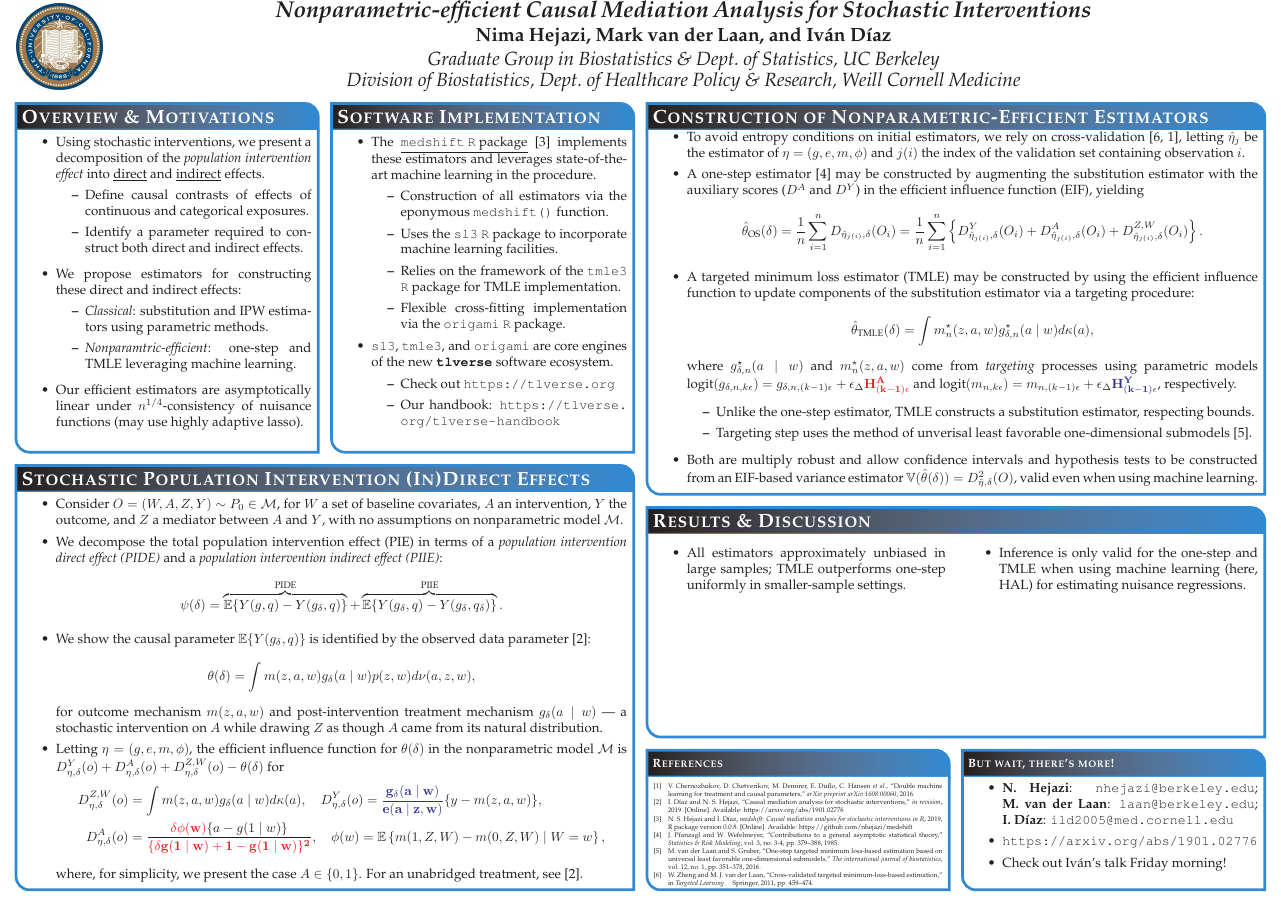
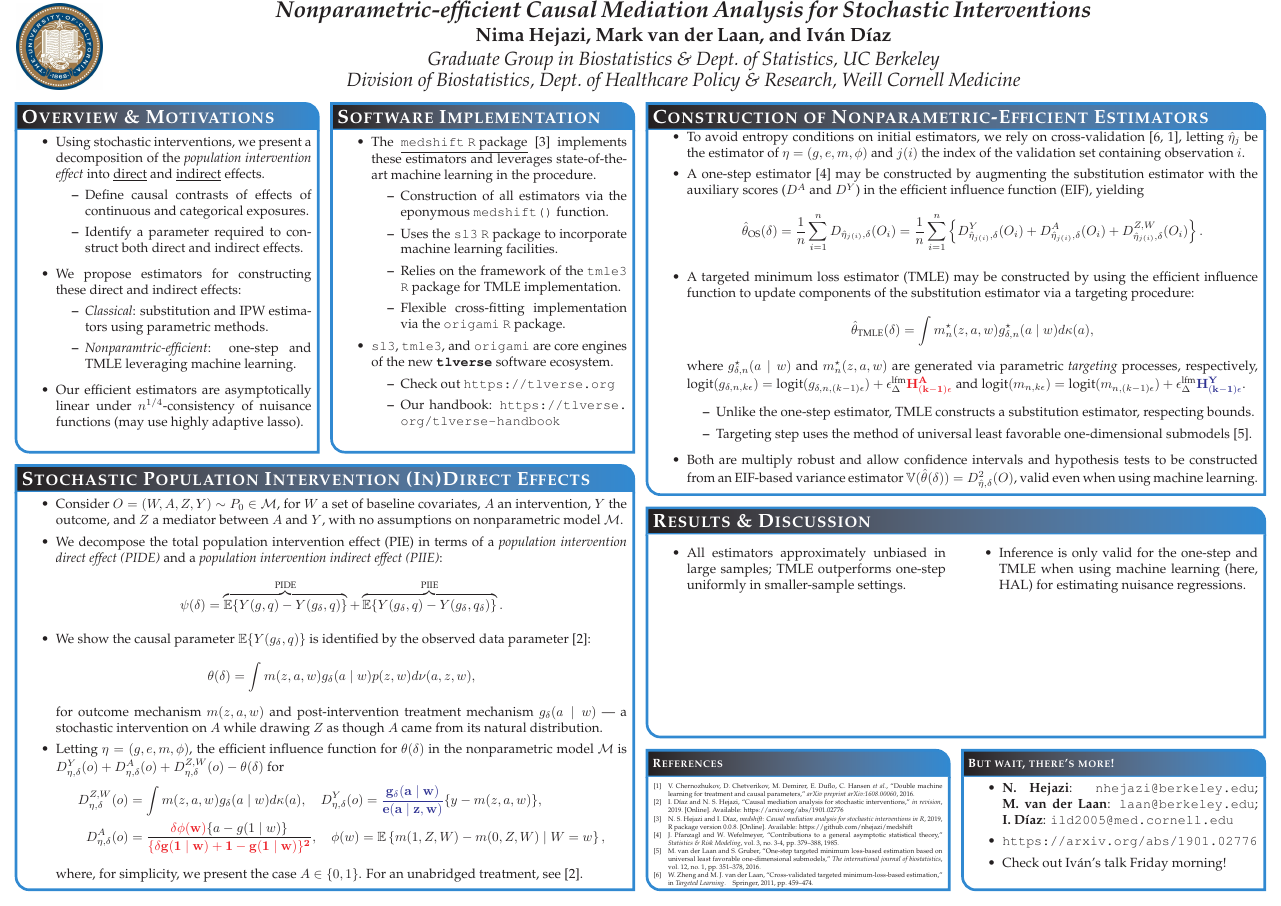
Before and after one commit to nhejazi/conf_ACIC-medshift-2019, a LaTeX poster (2019_acic.tex): the whole page. Compiled offline with pdfLaTeX.

Commit message:
corrections to targeting steps

```diff
--- a/2019_acic.tex
+++ b/2019_acic.tex
@@ -174,17 +174,18 @@ linewidth=2pt % Width of the border lines around content boxes
     g_{\delta,n}^{\star}(a \mid w) d\kappa(a),
   \end{equation*}
   where
-  $g_{\delta,n}^{\star}(a \mid w)$ and $m^{\star}_n(z,a,w)$ come from
-  \textit{targeting} processes using parametric models
+  $g_{\delta,n}^{\star}(a \mid w)$ and $m^{\star}_n(z,a,w)$ are generated via
+  parametric \textit{targeting} processes, respectively,
   $\text{logit}(g_{\delta,n,k\epsilon}) =
-  g_{\delta,n,(k-1)\epsilon} + \epsilon_{\Delta}
+  \text{logit}(g_{\delta,n,(k-1)\epsilon}) + \epsilon_{\Delta}^{\text{lfm}}
   \mathbf{\textcolor{red}{H^A_{(k-1)\epsilon}}}$ and
-  $\text{logit}(m_{n,k\epsilon}) = m_{n,(k-1)\epsilon} + \epsilon_{\Delta}
-  \mathbf{\textcolor{blue}{H^Y_{(k-1)\epsilon}}}$, respectively.
+  $\text{logit}(m_{n,k\epsilon}) = \text{logit}(m_{n,(k-1)\epsilon}) +
+  \epsilon_{\Delta}^{\text{lfm}}
+  \mathbf{\textcolor{blue}{H^Y_{(k-1)\epsilon}}}$.
   \begin{itemize}
     \item Unlike the one-step estimator, TMLE constructs a substitution
       estimator, respecting bounds.
-    \item Targeting step uses the method of unverisal least favorable
+    \item Targeting step uses the method of universal least favorable
       one-dimensional submodels \citep{vdl2016one}.
   \end{itemize}
 \item Both are multiply robust and allow confidence intervals and hypothesis
```
Also changed, not shown: 2019_acic.pdf.
